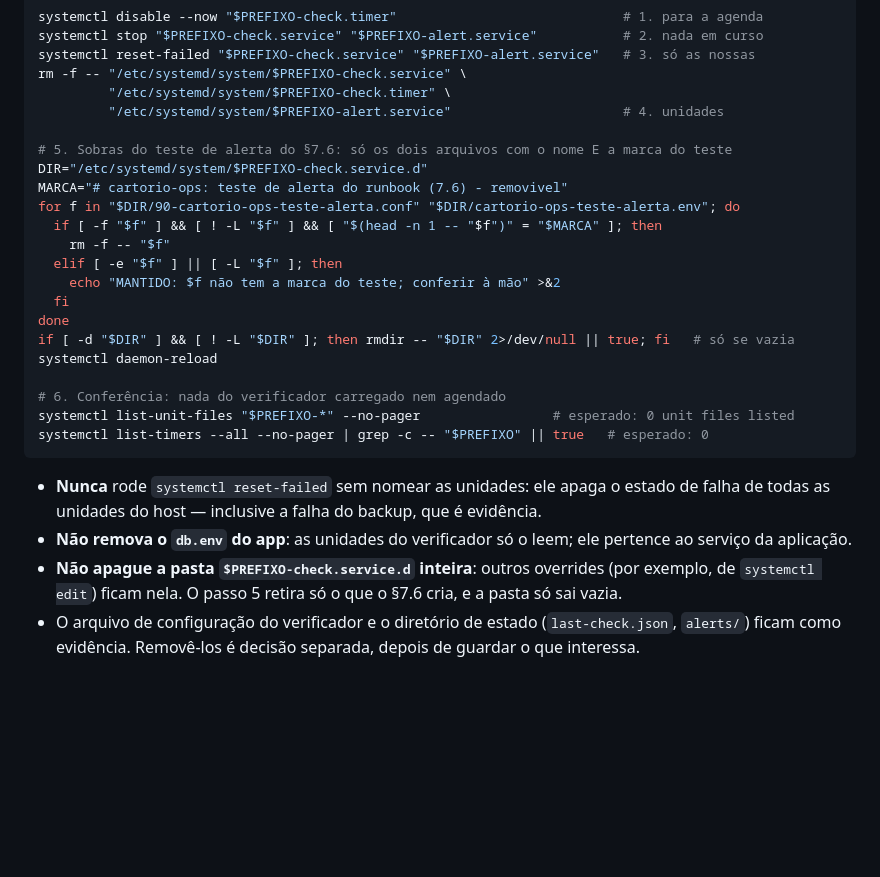
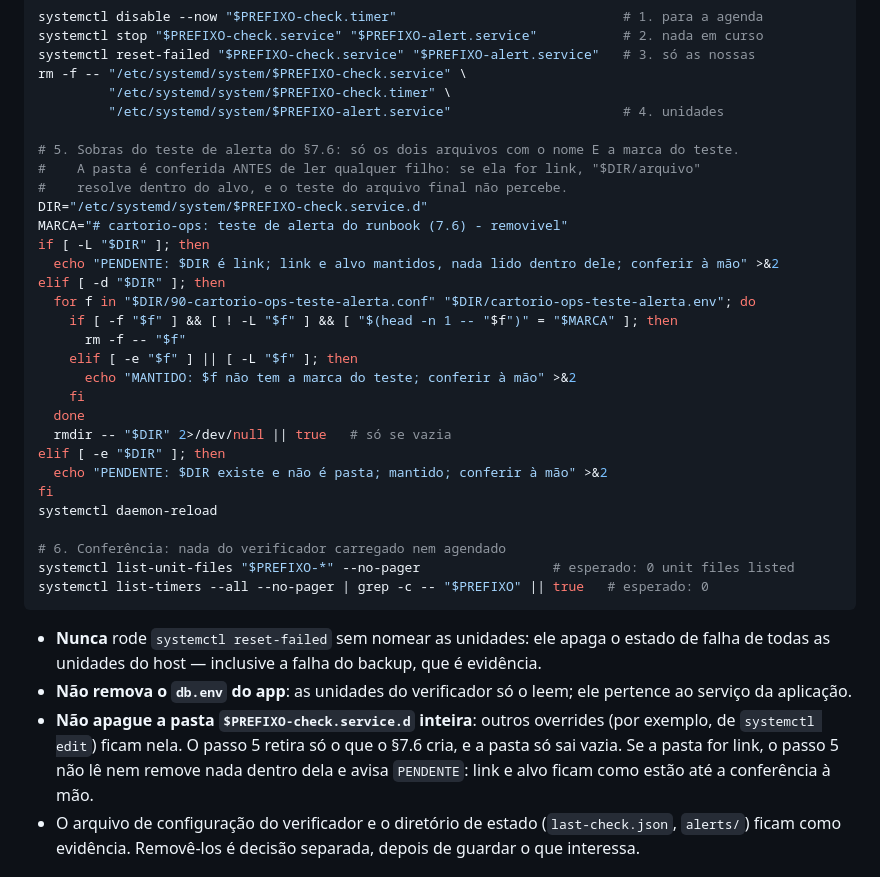
Before and after one commit to jlrcte-dev/cartorio-system, a Markdown page: docs/operations/ops_verifier_runbook.md, the part around the change. Rendered like a GitHub page; blank space fills up the shorter version.

Commit message:
docs(ops): reversão confere a pasta do drop-in antes de tocar nos filhos
No §8, o passo 5 testava `[ ! -L "$f" ]` só no arquivo final. Com a pasta
`$PREFIXO-check.service.d` como link, `"$DIR/arquivo"` resolvia dentro do
alvo e a reversão apagava arquivos com o nome e a marca do teste fora do
diretório de unidades; a guarda de link protegia só o `rmdir`.

Agora a pasta é conferida primeiro: link fica intacto (link e alvo, nada
lido dentro dele) e sai como PENDENTE; o que existir e não for pasta também
fica e é apontado; só uma pasta real tem os dois arquivos marcados
removidos e sai se vazia. Overrides alheios e o escopo das unidades do
verificador seguem como antes.

Co-Authored-By: Claude Opus 5.5 <noreply@anthropic.com>

```diff
--- a/docs/operations/ops_verifier_runbook.md
+++ b/docs/operations/ops_verifier_runbook.md
@@ -404,17 +404,25 @@ rm -f -- "/etc/systemd/system/$PREFIXO-check.service" \
          "/etc/systemd/system/$PREFIXO-check.timer" \
          "/etc/systemd/system/$PREFIXO-alert.service"                      # 4. unidades
 
-# 5. Sobras do teste de alerta do §7.6: só os dois arquivos com o nome E a marca do teste
+# 5. Sobras do teste de alerta do §7.6: só os dois arquivos com o nome E a marca do teste.
+#    A pasta é conferida ANTES de ler qualquer filho: se ela for link, "$DIR/arquivo"
+#    resolve dentro do alvo, e o teste do arquivo final não percebe.
 DIR="/etc/systemd/system/$PREFIXO-check.service.d"
 MARCA="# cartorio-ops: teste de alerta do runbook (7.6) - removivel"
-for f in "$DIR/90-cartorio-ops-teste-alerta.conf" "$DIR/cartorio-ops-teste-alerta.env"; do
-  if [ -f "$f" ] && [ ! -L "$f" ] && [ "$(head -n 1 -- "$f")" = "$MARCA" ]; then
-    rm -f -- "$f"
-  elif [ -e "$f" ] || [ -L "$f" ]; then
-    echo "MANTIDO: $f não tem a marca do teste; conferir à mão" >&2
-  fi
-done
-if [ -d "$DIR" ] && [ ! -L "$DIR" ]; then rmdir -- "$DIR" 2>/dev/null || true; fi   # só se vazia
+if [ -L "$DIR" ]; then
+  echo "PENDENTE: $DIR é link; link e alvo mantidos, nada lido dentro dele; conferir à mão" >&2
+elif [ -d "$DIR" ]; then
+  for f in "$DIR/90-cartorio-ops-teste-alerta.conf" "$DIR/cartorio-ops-teste-alerta.env"; do
+    if [ -f "$f" ] && [ ! -L "$f" ] && [ "$(head -n 1 -- "$f")" = "$MARCA" ]; then
+      rm -f -- "$f"
+    elif [ -e "$f" ] || [ -L "$f" ]; then
+      echo "MANTIDO: $f não tem a marca do teste; conferir à mão" >&2
+    fi
+  done
+  rmdir -- "$DIR" 2>/dev/null || true   # só se vazia
+elif [ -e "$DIR" ]; then
+  echo "PENDENTE: $DIR existe e não é pasta; mantido; conferir à mão" >&2
+fi
 systemctl daemon-reload
 
 # 6. Conferência: nada do verificador carregado nem agendado
@@ -428,7 +436,8 @@ systemctl list-timers --all --no-pager | grep -c -- "$PREFIXO" || true   # esper
   serviço da aplicação.
 - **Não apague a pasta `$PREFIXO-check.service.d` inteira**: outros overrides (por exemplo,
   de `systemctl edit`) ficam nela. O passo 5 retira só o que o §7.6 cria, e a pasta só sai
-  vazia.
+  vazia. Se a pasta for link, o passo 5 não lê nem remove nada dentro dela e avisa
+  `PENDENTE`: link e alvo ficam como estão até a conferência à mão.
 - O arquivo de configuração do verificador e o diretório de estado (`last-check.json`,
   `alerts/`) ficam como evidência. Removê-los é decisão separada, depois de guardar o que
   interessa.
```
